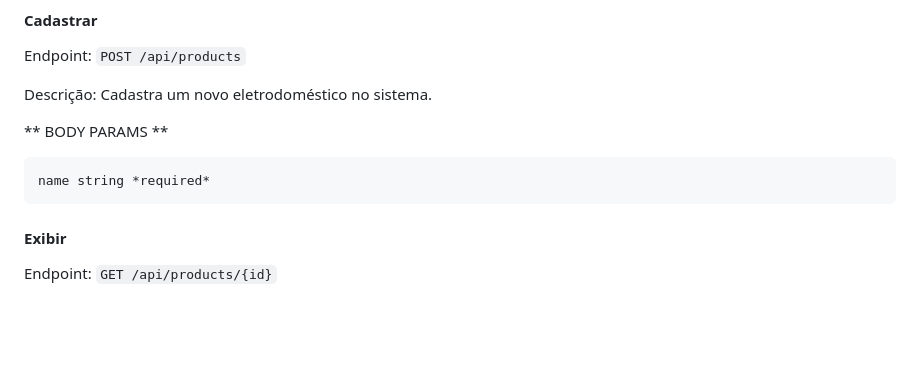
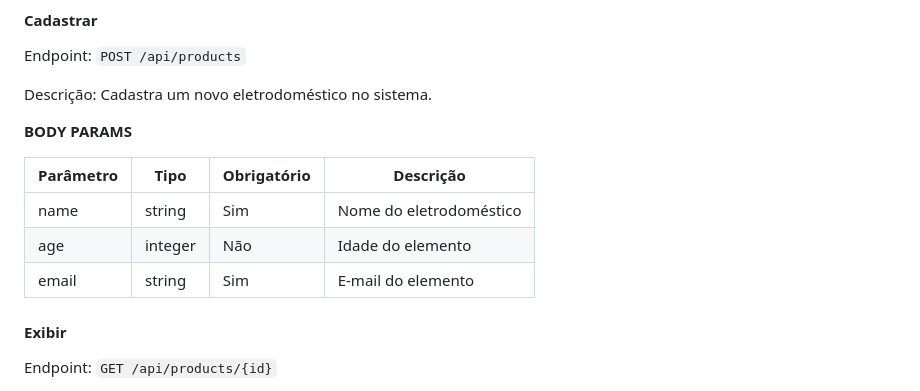
Before and after one commit to VandoJunqueira/teste.programador, a Markdown page: backend/README.md, the part around the change. GitHub-like rendering; blank space fills up the shorter version.

````diff
--- a/backend/README.md
+++ b/backend/README.md
@@ -222,11 +222,13 @@ Endpoint: `POST /api/products`
 
 Descrição: Cadastra um novo eletrodoméstico no sistema.
 
-** BODY PARAMS **
+**BODY PARAMS**
 
-```
-name string *required*
-```
+| Parâmetro | Tipo     | Obrigatório | Descrição                  |
+|-----------|----------|-------------|----------------------------|
+| name      | string   | Sim         | Nome do eletrodoméstico    |
+| age       | integer  | Não         | Idade do elemento          |
+| email     | string   | Sim         | E-mail do elemento         |
 
 #### Exibir
 
````
